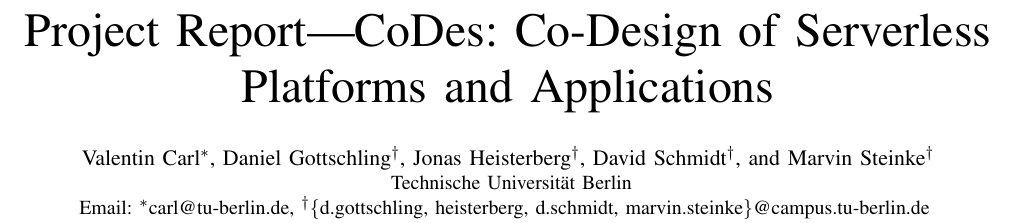
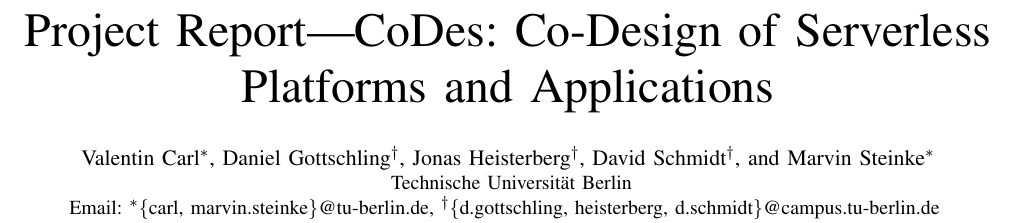
Before and after one commit to valentin-carl/codes-report, a LaTeX paper (paper.tex): part of the page, cut so that both start at the same text. Compiled offline with pdfLaTeX; a missing font is replaced by an installed copy or a similar font; a LaTeX package or settings file that is missing is left out.

Commit message:
see last commit

```diff
--- a/paper.tex
+++ b/paper.tex
@@ -26,13 +26,13 @@
         Daniel Gottschling\IEEEauthorrefmark{2},
         Jonas Heisterberg\IEEEauthorrefmark{2},
         David Schmidt\IEEEauthorrefmark{2}, and
-        Marvin Steinke\IEEEauthorrefmark{2}
+        Marvin Steinke\IEEEauthorrefmark{1}
     }
     \IEEEauthorblockA{
         Technische Universit\"at Berlin\\
         Email:
-        \IEEEauthorrefmark{1}carl@tu-berlin.de,
-        \IEEEauthorrefmark{2}\{d.gottschling, heisterberg, d.schmidt, marvin.steinke\}@campus.tu-berlin.de
+        \IEEEauthorrefmark{1}\{carl, marvin.steinke\}@tu-berlin.de,
+        \IEEEauthorrefmark{2}\{d.gottschling, heisterberg, d.schmidt\}@campus.tu-berlin.de
     }
 }
 
```
